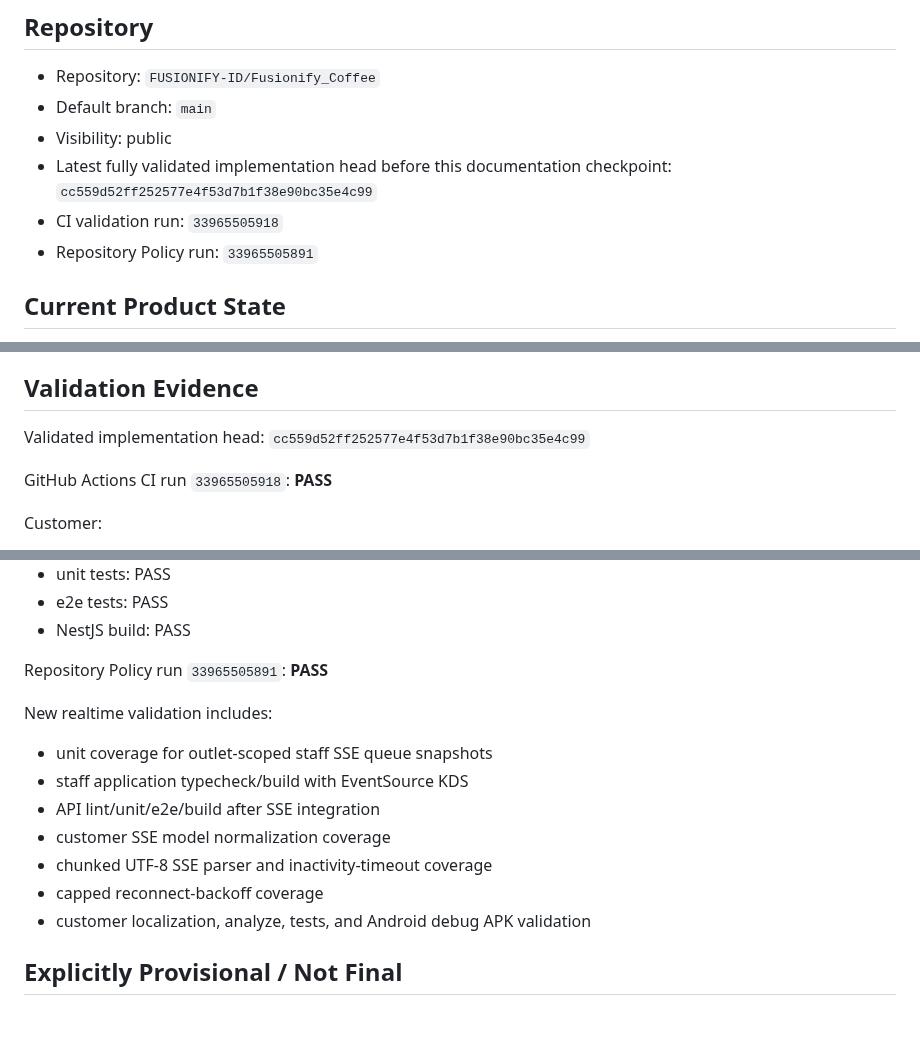
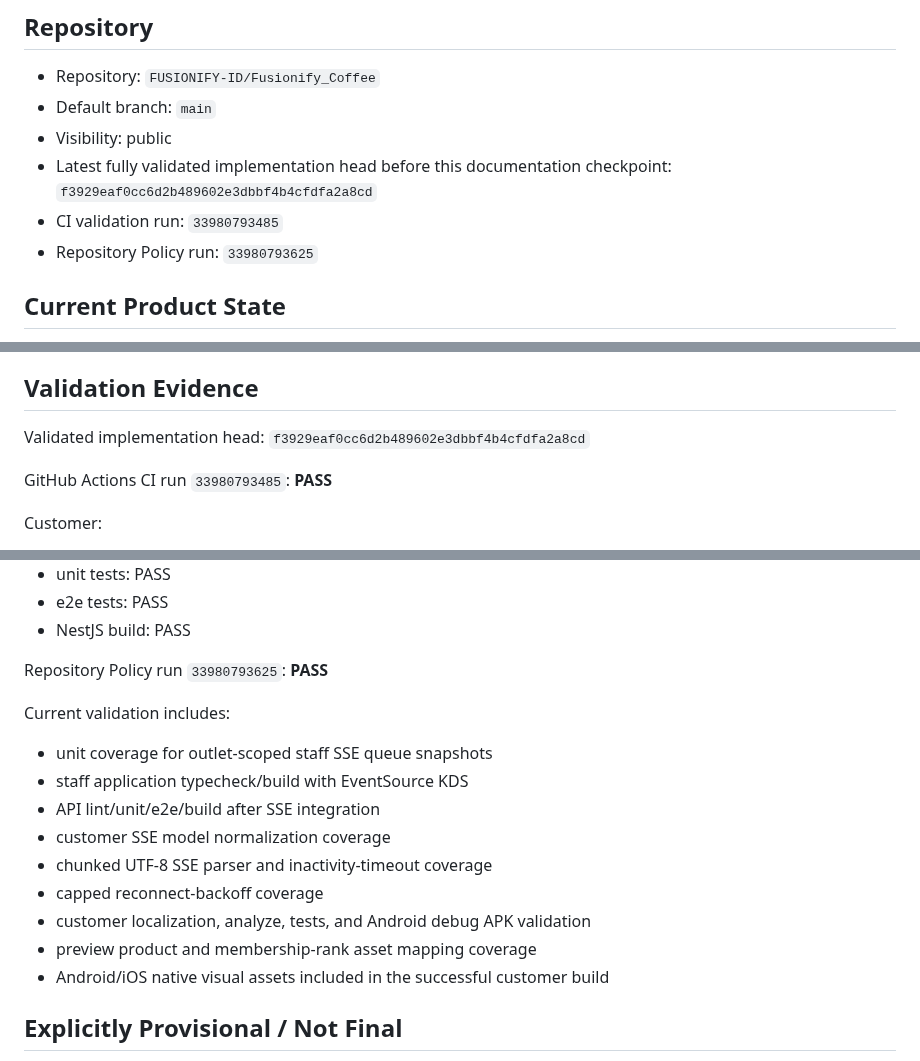
Before and after one commit to FUSIONIFY-ID/Fusionify_Coffee, a Markdown page: docs/PROJECT_STATE.md, 3 parts joined by grey strips. Rendered like a GitHub page; blank space fills up the shorter version.

Commit message:
docs: record visual foundation validation

```diff
--- a/docs/PROJECT_STATE.md
+++ b/docs/PROJECT_STATE.md
@@ -7,9 +7,9 @@ Last updated: 2026-09-05
 - Repository: `FUSIONIFY-ID/Fusionify_Coffee`
 - Default branch: `main`
 - Visibility: public
-- Latest fully validated implementation head before this documentation checkpoint: `cc559d52ff252577e4f53d7b1f38e90bc35e4c99`
-- CI validation run: `33965505918`
-- Repository Policy run: `33965505891`
+- Latest fully validated implementation head before this documentation checkpoint: `f3929eaf0cc6d2b489602e3dbbf4b4cfdfa2a8cd`
+- CI validation run: `33980793485`
+- Repository Policy run: `33980793625`
 
 ## Current Product State
 
@@ -335,9 +335,9 @@ These should not be listed as wholly unimplemented anymore. External provider in
 
 ## Validation Evidence
 
-Validated implementation head: `cc559d52ff252577e4f53d7b1f38e90bc35e4c99`
+Validated implementation head: `f3929eaf0cc6d2b489602e3dbbf4b4cfdfa2a8cd`
 
-GitHub Actions CI run `33965505918`: **PASS**
+GitHub Actions CI run `33980793485`: **PASS**
 
 Customer:
 - Flutter pub get: PASS
@@ -361,9 +361,9 @@ API:
 - e2e tests: PASS
 - NestJS build: PASS
 
-Repository Policy run `33965505891`: **PASS**
+Repository Policy run `33980793625`: **PASS**
 
-New realtime validation includes:
+Current validation includes:
 - unit coverage for outlet-scoped staff SSE queue snapshots
 - staff application typecheck/build with EventSource KDS
 - API lint/unit/e2e/build after SSE integration
@@ -371,6 +371,8 @@ New realtime validation includes:
 - chunked UTF-8 SSE parser and inactivity-timeout coverage
 - capped reconnect-backoff coverage
 - customer localization, analyze, tests, and Android debug APK validation
+- preview product and membership-rank asset mapping coverage
+- Android/iOS native visual assets included in the successful customer build
 
 ## Explicitly Provisional / Not Final
 
```
